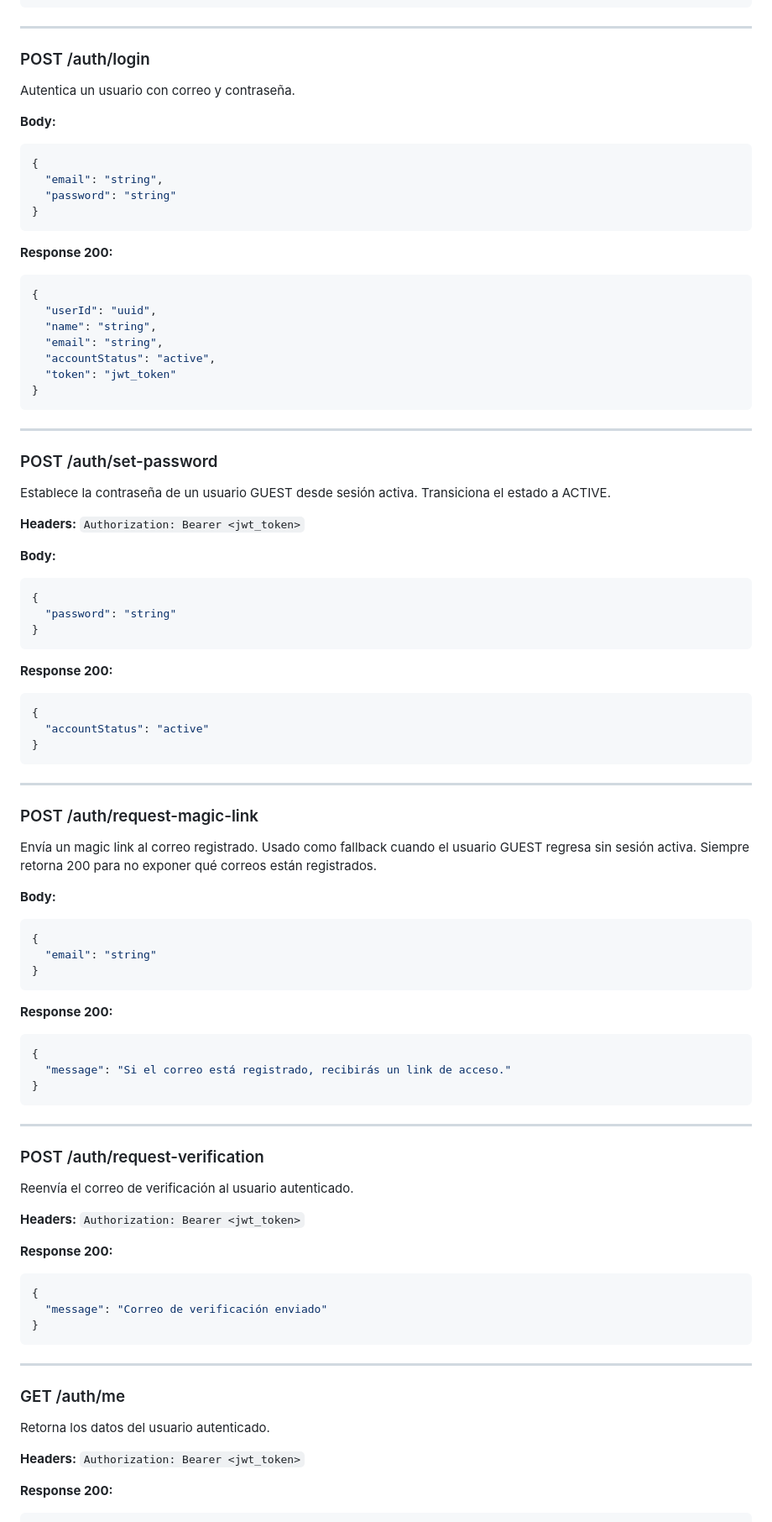
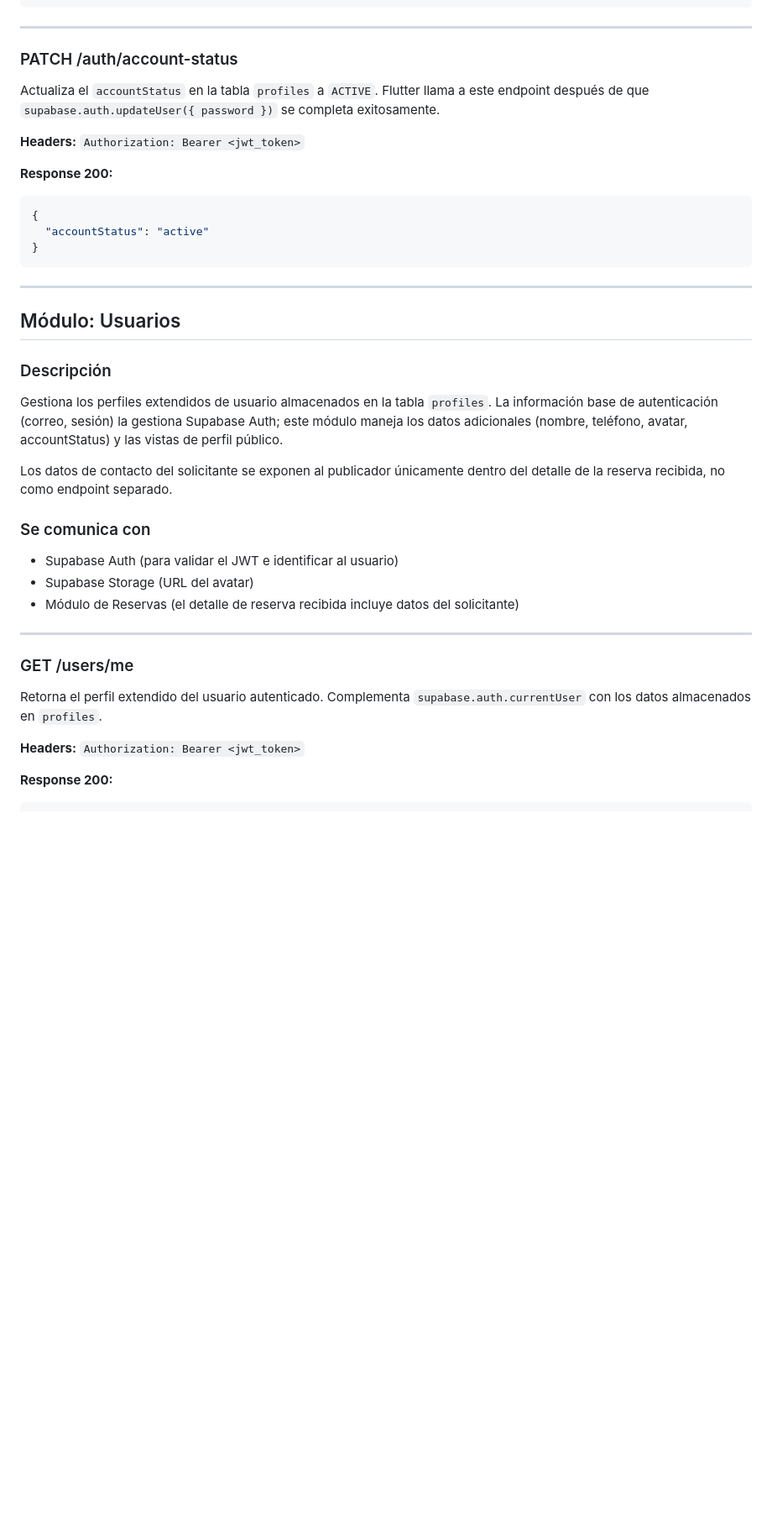
Before and after one commit to SIRE-ORG/SIRE, a Markdown page: docs/api-contract.md, the part around one of its changes. Shown at 84% size. Rendered like a GitHub page; blank space fills up the shorter version.

````diff
--- a/docs/api-contract.md
+++ b/docs/api-contract.md
@@ -117,46 +201,11 @@ Crea una cuenta en estado GUEST desde el formulario de reserva. Si el correo ya
 
 ---
 
-### POST /auth/login
+### PATCH /auth/account-status
 
-Autentica un usuario con correo y contraseña.
-
-**Body:**
-
-```json
-{
-  "email": "string",
-  "password": "string"
-}
-```
-
-**Response 200:**
-
-```json
-{
-  "userId": "uuid",
-  "name": "string",
-  "email": "string",
-  "accountStatus": "active",
-  "token": "jwt_token"
-}
-```
-
----
-
-### POST /auth/set-password
-
-Establece la contraseña de un usuario GUEST desde sesión activa. Transiciona el estado a ACTIVE.
+Actualiza el `accountStatus` en la tabla `profiles` a `ACTIVE`. Flutter llama a este endpoint después de que `supabase.auth.updateUser({ password })` se completa exitosamente.
 
 **Headers:** `Authorization: Bearer <jwt_token>`
-
-**Body:**
-
-```json
-{
-  "password": "string"
-}
-```
 
 **Response 200:**
 
@@ -168,47 +217,25 @@ Establece la contraseña de un usuario GUEST desde sesión activa. Transiciona e
 
 ---
 
-### POST /auth/request-magic-link
+## Módulo: Usuarios
 
-Envía un magic link al correo registrado. Usado como fallback cuando el usuario GUEST regresa sin sesión activa. Siempre retorna 200 para no exponer qué correos están registrados.
+### Descripción
 
-**Body:**
+Gestiona los perfiles extendidos de usuario almacenados en la tabla `profiles`. La información base de autenticación (correo, sesión) la gestiona Supabase Auth; este módulo maneja los datos adicionales (nombre, teléfono, avatar, accountStatus) y las vistas de perfil público.
 
-```json
-{
-  "email": "string"
-}
-```
+Los datos de contacto del solicitante se exponen al publicador únicamente dentro del detalle de la reserva recibida, no como endpoint separado.
 
-**Response 200:**
+### Se comunica con
 
-```json
-{
-  "message": "Si el correo está registrado, recibirás un link de acceso."
-}
-```
+- Supabase Auth (para validar el JWT e identificar al usuario)
+- Supabase Storage (URL del avatar)
+- Módulo de Reservas (el detalle de reserva recibida incluye datos del solicitante)
 
 ---
 
-### POST /auth/request-verification
+### GET /users/me
 
-Reenvía el correo de verificación al usuario autenticado.
-
-**Headers:** `Authorization: Bearer <jwt_token>`
-
-**Response 200:**
-
-```json
-{
-  "message": "Correo de verificación enviado"
-}
-```
-
----
-
-### GET /auth/me
-
-Retorna los datos del usuario autenticado.
+Retorna el perfil extendido del usuario autenticado. Complementa `supabase.auth.currentUser` con los datos almacenados en `profiles`.
 
 **Headers:** `Authorization: Bearer <jwt_token>`
 
````
Also changed, not shown: other parts of docs/api-contract.md (+147 -89 lines).
